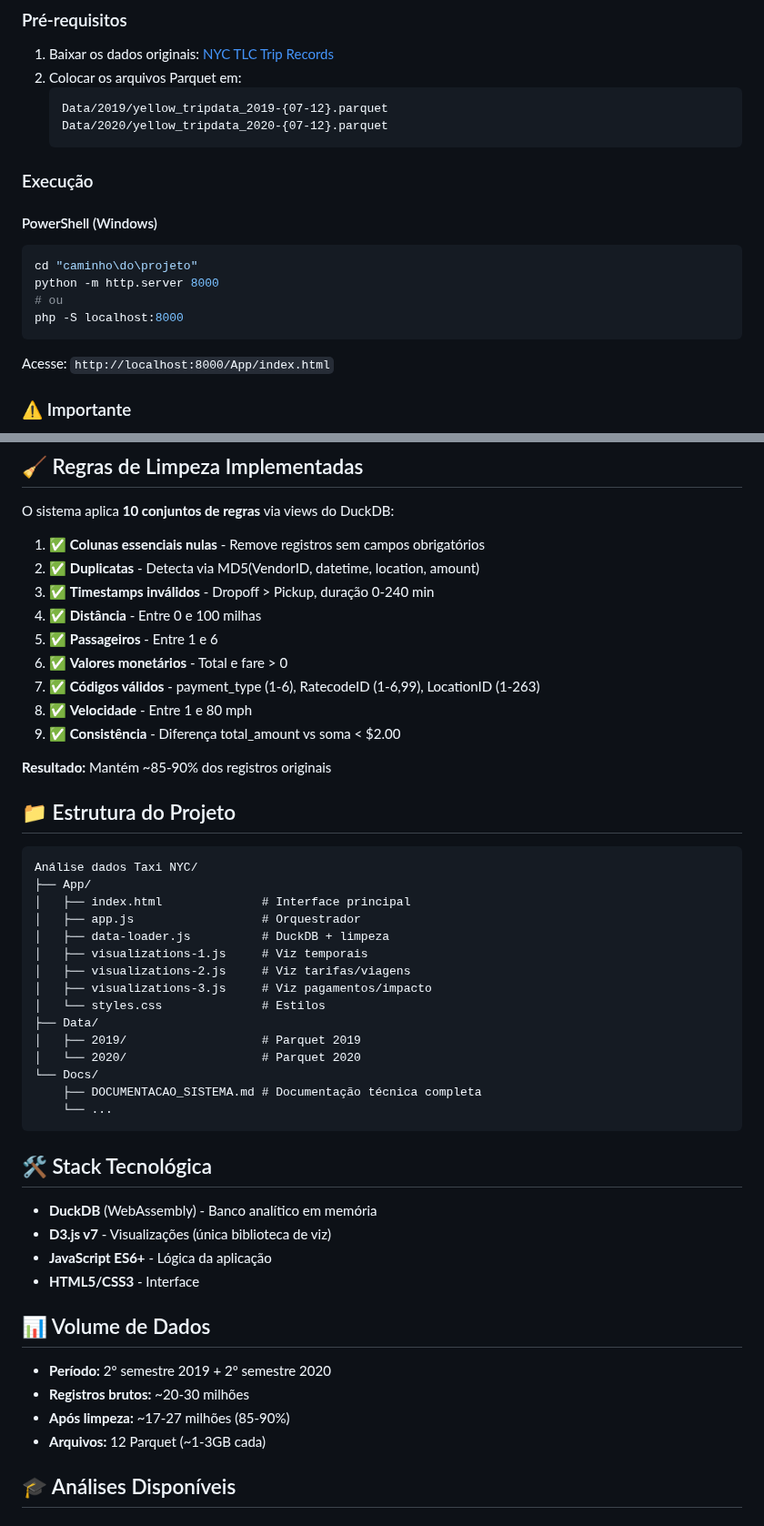
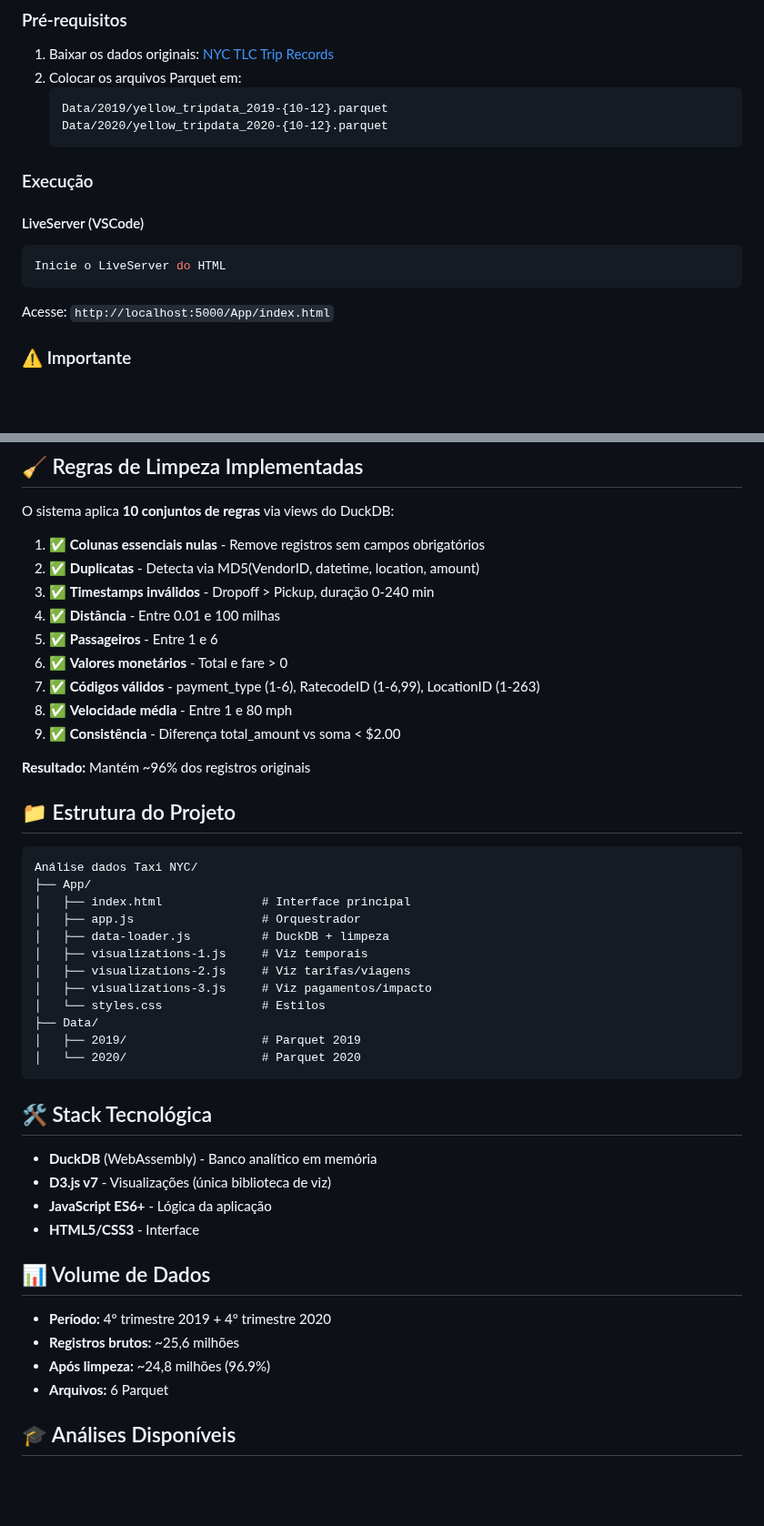
Before and after one commit to joao-valadares/Analise-Dados-NYC, a Markdown page: README.md, 2 parts joined by grey strips. Shown at 91% size. GitHub-like rendering; blank space fills up the shorter version.

````diff
--- a/README.md
+++ b/README.md
@@ -50,21 +50,17 @@ Sistema de análise comparativa de corridas de táxis amarelos de NYC entre 2019
 1. Baixar os dados originais: [NYC TLC Trip Records](https://www.nyc.gov/site/tlc/about/tlc-trip-record-data.page)
 2. Colocar os arquivos Parquet em:
    ```
-   Data/2019/yellow_tripdata_2019-{07-12}.parquet
-   Data/2020/yellow_tripdata_2020-{07-12}.parquet
+   Data/2019/yellow_tripdata_2019-{10-12}.parquet
+   Data/2020/yellow_tripdata_2020-{10-12}.parquet
    ```
 
 ### Execução
 
-#### PowerShell (Windows)
+#### LiveServer (VSCode)
 ```powershell
-cd "caminho\do\projeto"
-python -m http.server 8000
-# ou
-php -S localhost:8000
+Inicie o LiveServer do HTML
 ```
-
-Acesse: `http://localhost:8000/App/index.html`
+Acesse: `http://localhost:5000/App/index.html`
 
 ### ⚠️ Importante
 - **Desabilite** o Tracking Prevention do navegador (necessário para DuckDB via CDN)
@@ -78,14 +74,14 @@ O sistema aplica **10 conjuntos de regras** via views do DuckDB:
 1. ✅ **Colunas essenciais nulas** - Remove registros sem campos obrigatórios
 2. ✅ **Duplicatas** - Detecta via MD5(VendorID, datetime, location, amount)
 3. ✅ **Timestamps inválidos** - Dropoff > Pickup, duração 0-240 min
-4. ✅ **Distância** - Entre 0 e 100 milhas
+4. ✅ **Distância** - Entre 0.01 e 100 milhas
 5. ✅ **Passageiros** - Entre 1 e 6
 6. ✅ **Valores monetários** - Total e fare > 0
 7. ✅ **Códigos válidos** - payment_type (1-6), RatecodeID (1-6,99), LocationID (1-263)
-8. ✅ **Velocidade** - Entre 1 e 80 mph
+8. ✅ **Velocidade média** - Entre 1 e 80 mph
 9. ✅ **Consistência** - Diferença total_amount vs soma < $2.00
 
-**Resultado:** Mantém ~85-90% dos registros originais
+**Resultado:** Mantém ~96% dos registros originais
 
 ## 📁 Estrutura do Projeto
 
@@ -102,9 +98,6 @@ Análise dados Taxi NYC/
 ├── Data/
 │   ├── 2019/                   # Parquet 2019
 │   └── 2020/                   # Parquet 2020
-└── Docs/
-    ├── DOCUMENTACAO_SISTEMA.md # Documentação técnica completa
-    └── ...
 ```
 
 ## 🛠️ Stack Tecnológica
@@ -116,10 +109,10 @@ Análise dados Taxi NYC/
 
 ## 📊 Volume de Dados
 
-- **Período:** 2º semestre 2019 + 2º semestre 2020
-- **Registros brutos:** ~20-30 milhões
-- **Após limpeza:** ~17-27 milhões (85-90%)
-- **Arquivos:** 12 Parquet (~1-3GB cada)
+- **Período:** 4º trimestre 2019 + 4º trimestre 2020
+- **Registros brutos:** ~25,6 milhões
+- **Após limpeza:** ~24,8 milhões (96.9%)
+- **Arquivos:** 6 Parquet
 
 ## 🎓 Análises Disponíveis
 
````
Also changed, not shown: other parts of README.md (+0 -26 lines).
